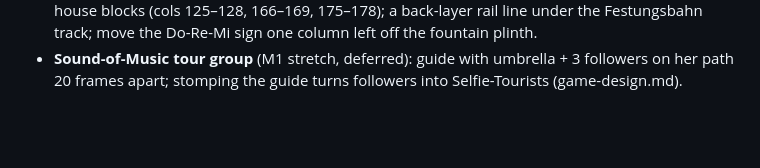
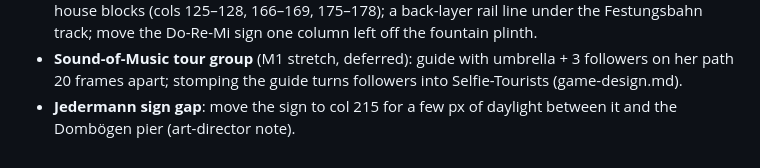
Before and after one commit to David-Prelinger/oblatenjagd, a Markdown page: docs/backlog.md, the part around the change. Drawn GitHub-style; blank space fills up the shorter version.

Commit message:
docs: backlog Jedermann sign gap note
Co-Authored-By: Claude Opus 5.5 <noreply@anthropic.com>

```diff
--- a/docs/backlog.md
+++ b/docs/backlog.md
@@ -35,3 +35,4 @@ Deferred work and known issues, picked up by the work loop when relevant.
 - **Title subtitle outline**: give „Salzburg – Bad Ischl" the full `k` outline next time the title goldens change (art-director note).
 - **Stage 1 polish (art-director)**: back-layer façade continuation under the floating Getreidegasse house blocks (cols 125–128, 166–169, 175–178); a back-layer rail line under the Festungsbahn track; move the Do-Re-Mi sign one column left off the fountain plinth.
 - **Sound-of-Music tour group** (M1 stretch, deferred): guide with umbrella + 3 followers on her path 20 frames apart; stomping the guide turns followers into Selfie-Tourists (game-design.md).
+- **Jedermann sign gap**: move the sign to col 215 for a few px of daylight between it and the Dombögen pier (art-director note).
```
